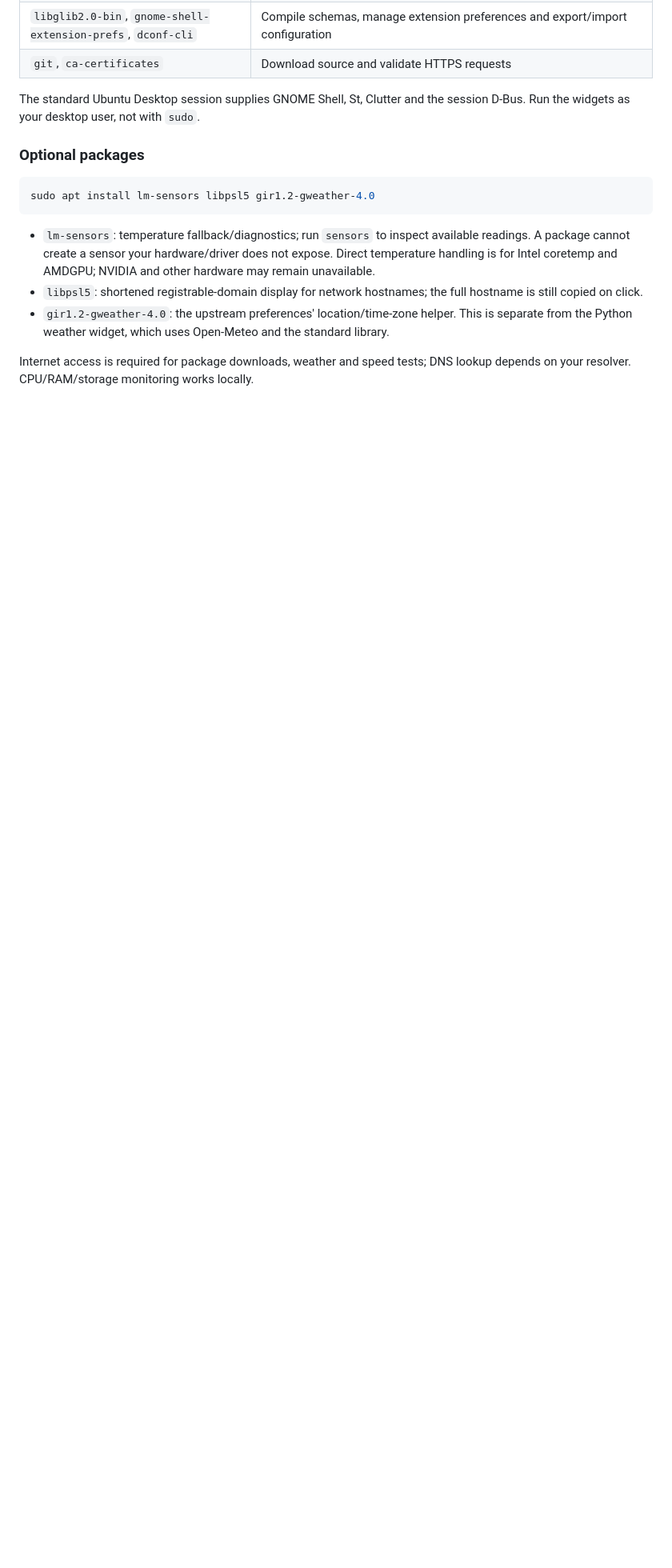
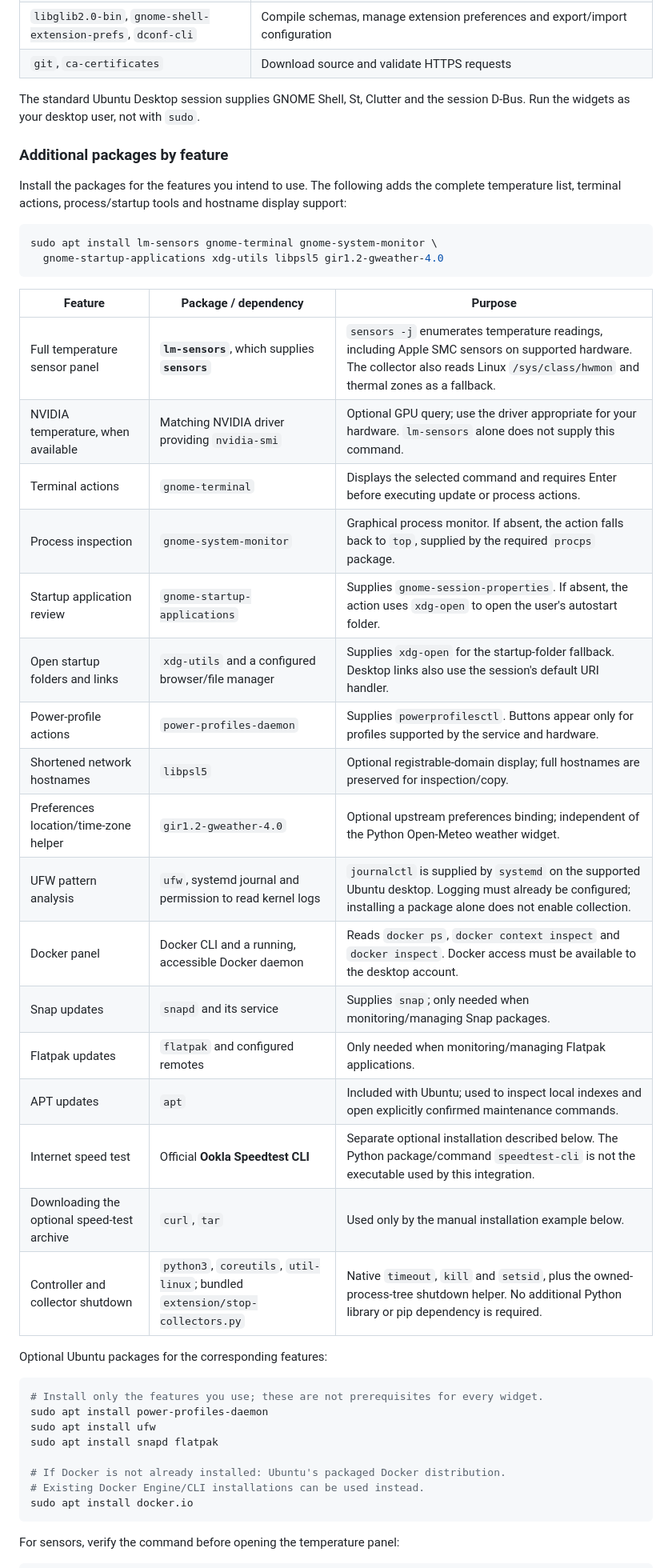
Before and after one commit to orbitzone/orbitz-widgets-for-gnome, a Markdown page: README.md, the part around one of its changes. Shown at 80% size. GitHub-like rendering; blank space fills up the shorter version.

Commit message:
Document feature dependencies and manual startup safety control

````diff
--- a/README.md
+++ b/README.md
@@ -144,14 +145,47 @@ sudo apt install git python3 bash util-linux procps iproute2 libc-bin \
 
 The standard Ubuntu Desktop session supplies GNOME Shell, St, Clutter and the session D-Bus. Run the widgets as your desktop user, not with `sudo`.
 
-### Optional packages
+### Additional packages by feature
+
+Install the packages for the features you intend to use. The following adds the complete temperature list, terminal actions, process/startup tools and hostname display support:
 
 ```bash
-sudo apt install lm-sensors libpsl5 gir1.2-gweather-4.0
+sudo apt install lm-sensors gnome-terminal gnome-system-monitor \
+  gnome-startup-applications xdg-utils libpsl5 gir1.2-gweather-4.0
 ```
 
-- `lm-sensors`: temperature fallback/diagnostics; run `sensors` to inspect available readings. A package cannot create a sensor your hardware/driver does not expose. Direct temperature handling is for Intel coretemp and AMDGPU; NVIDIA and other hardware may remain unavailable.
-- `libpsl5`: shortened registrable-domain display for network hostnames; the full hostname is still copied on click.
-- `gir1.2-gweather-4.0`: the upstream preferences' location/time-zone helper. This is separate from the Python weather widget, which uses Open-Meteo and the standard library.
+| Feature | Package / dependency | Purpose |
+|---|---|---|
+| Full temperature sensor panel | **`lm-sensors`**, which supplies **`sensors`** | `sensors -j` enumerates temperature readings, including Apple SMC sensors on supported hardware. The collector also reads Linux `/sys/class/hwmon` and thermal zones as a fallback. |
+| NVIDIA temperature, when available | Matching NVIDIA driver providing `nvidia-smi` | Optional GPU query; use the driver appropriate for your hardware. `lm-sensors` alone does not supply this command. |
+| Terminal actions | `gnome-terminal` | Displays the selected command and requires Enter before executing update or process actions. |
+| Process inspection | `gnome-system-monitor` | Graphical process monitor. If absent, the action falls back to `top`, supplied by the required `procps` package. |
+| Startup application review | `gnome-startup-applications` | Supplies `gnome-session-properties`. If absent, the action uses `xdg-open` to open the user's autostart folder. |
+| Open startup folders and links | `xdg-utils` and a configured browser/file manager | Supplies `xdg-open` for the startup-folder fallback. Desktop links also use the session's default URI handler. |
+| Power-profile actions | `power-profiles-daemon` | Supplies `powerprofilesctl`. Buttons appear only for profiles supported by the service and hardware. |
+| Shortened network hostnames | `libpsl5` | Optional registrable-domain display; full hostnames are preserved for inspection/copy. |
+| Preferences location/time-zone helper | `gir1.2-gweather-4.0` | Optional upstream preferences binding; independent of the Python Open-Meteo weather widget. |
+| UFW pattern analysis | `ufw`, systemd journal and permission to read kernel logs | `journalctl` is supplied by `systemd` on the supported Ubuntu desktop. Logging must already be configured; installing a package alone does not enable collection. |
+| Docker panel | Docker CLI and a running, accessible Docker daemon | Reads `docker ps`, `docker context inspect` and `docker inspect`. Docker access must be available to the desktop account. |
+| Snap updates | `snapd` and its service | Supplies `snap`; only needed when monitoring/managing Snap packages. |
+| Flatpak updates | `flatpak` and configured remotes | Only needed when monitoring/managing Flatpak applications. |
+| APT updates | `apt` | Included with Ubuntu; used to inspect local indexes and open explicitly confirmed maintenance commands. |
+| Internet speed test | Official **Ookla Speedtest CLI** | Separate optional installation described below. The Python package/command `speedtest-cli` is not the executable used by this integration. |
+| Downloading the optional speed-test archive | `curl`, `tar` | Used only by the manual installation example below. |
+| Controller and collector shutdown | `python3`, `coreutils`, `util-linux`; bundled `extension/stop-collectors.py` | Native `timeout`, `kill` and `setsid`, plus the owned-process-tree shutdown helper. No additional Python library or pip dependency is required. |
 
-Internet access is required for package downloads, weather and speed tests; DNS lookup depends on your resolver. CPU/RAM/storage monitoring works locally.
+Optional Ubuntu packages for the corresponding features:
+
+```bash
+# Install only the features you use; these are not prerequisites for every widget.
+sudo apt install power-profiles-daemon
+sudo apt install ufw
+sudo apt install snapd flatpak
+
+# If Docker is not already installed: Ubuntu's packaged Docker distribution.
+# Existing Docker Engine/CLI installations can be used instead.
+sudo apt install docker.io
+```
+
+For sensors, verify the command before opening the temperature panel:
+
````
Also changed, not shown: other parts of README.md (+26 -5 lines).
